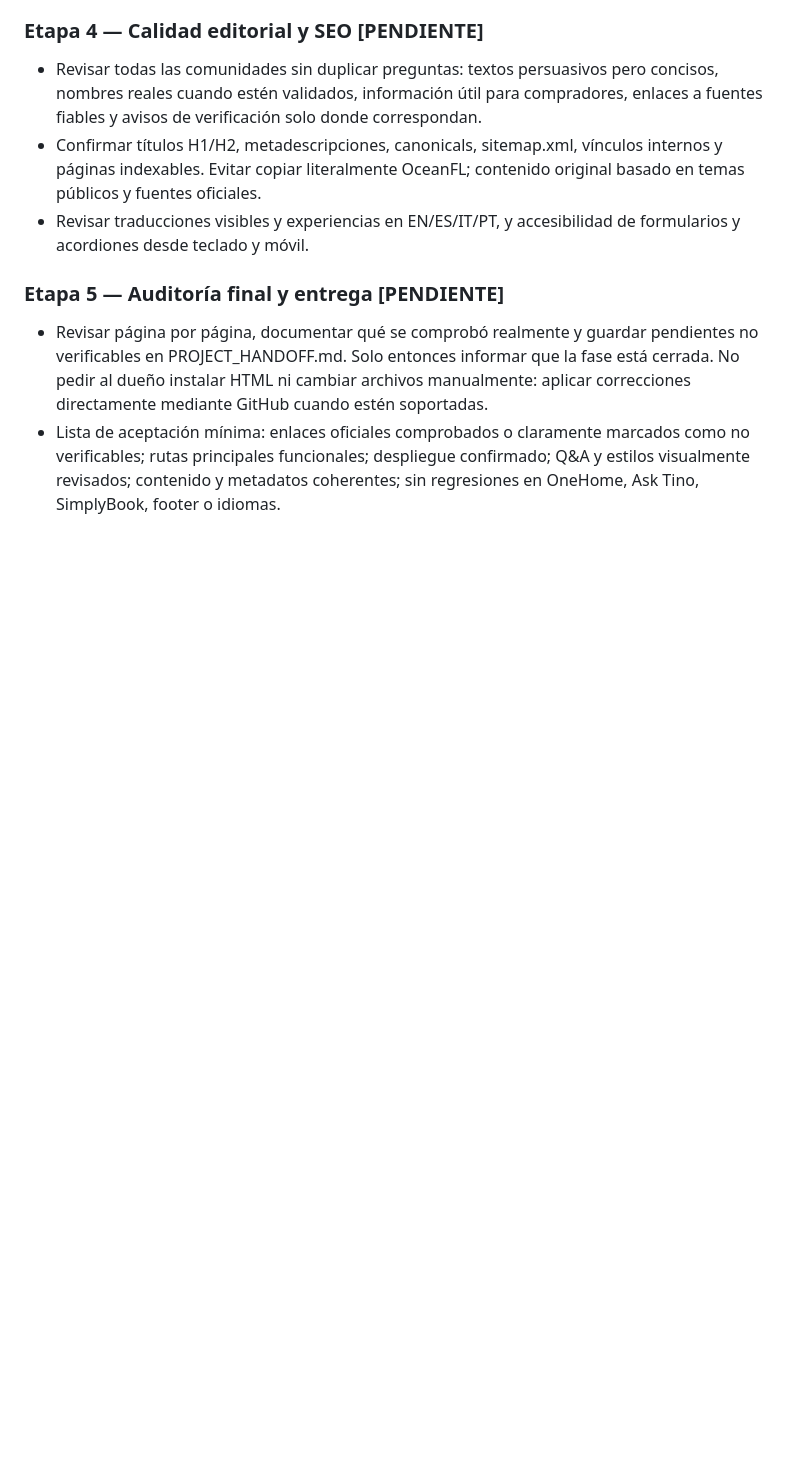
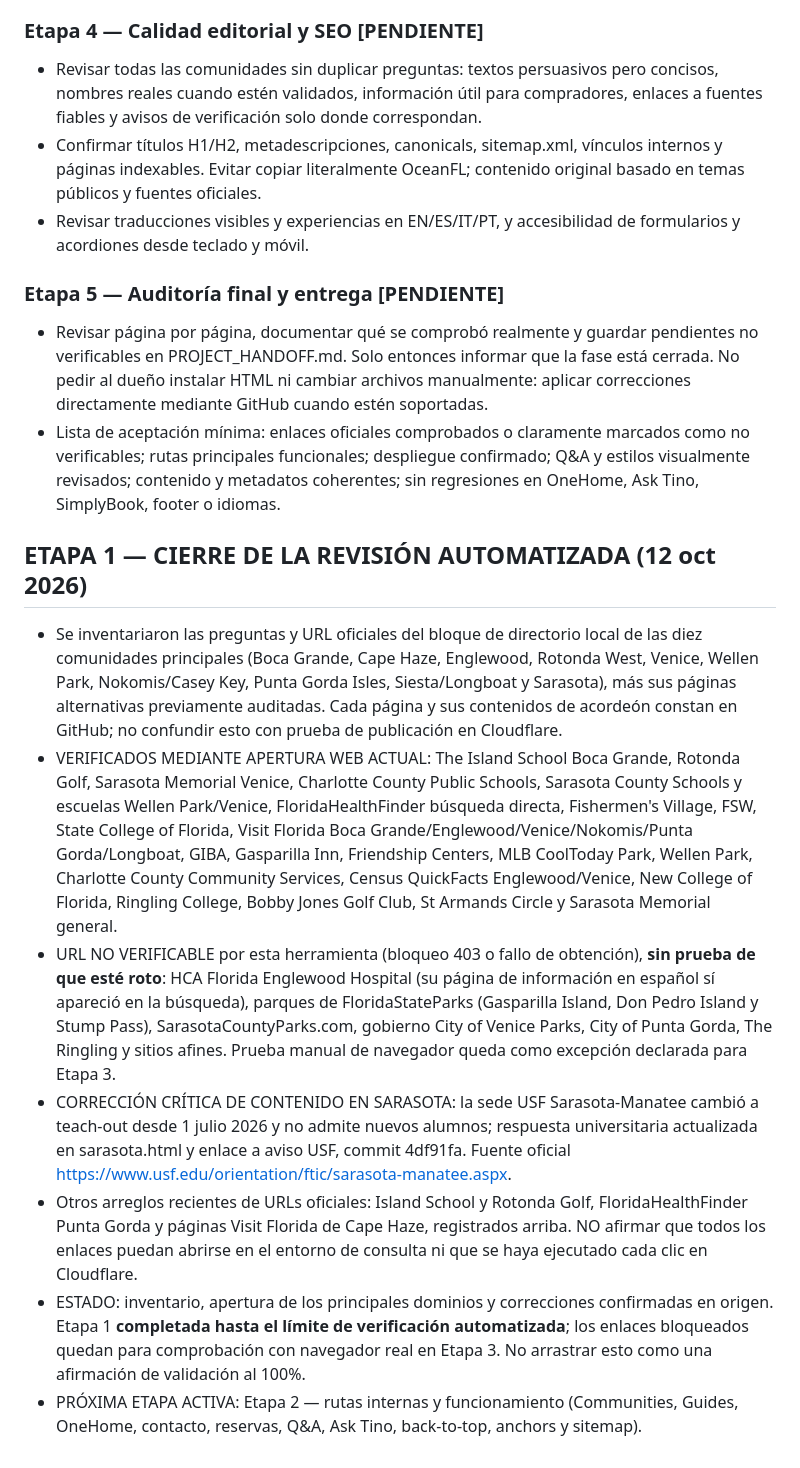
Before and after one commit to scampilii-prog/florida-real-estate, a Markdown page: PROJECT_HANDOFF.md, the part around the change. GitHub-like rendering; blank space fills up the shorter version.

Commit message:
Close automated official-link audit with verified results, browser exceptions, and corrected Sarasota USF guidance

```diff
--- a/PROJECT_HANDOFF.md
+++ b/PROJECT_HANDOFF.md
@@ -555,3 +555,13 @@ El usuario no quiere código, ZIP, instrucciones técnicas ni commits explicados
 ### Etapa 5 — Auditoría final y entrega [PENDIENTE]
 - Revisar página por página, documentar qué se comprobó realmente y guardar pendientes no verificables en PROJECT_HANDOFF.md. Solo entonces informar que la fase está cerrada. No pedir al dueño instalar HTML ni cambiar archivos manualmente: aplicar correcciones directamente mediante GitHub cuando estén soportadas.
 - Lista de aceptación mínima: enlaces oficiales comprobados o claramente marcados como no verificables; rutas principales funcionales; despliegue confirmado; Q&A y estilos visualmente revisados; contenido y metadatos coherentes; sin regresiones en OneHome, Ask Tino, SimplyBook, footer o idiomas.
+
+
+## ETAPA 1 — CIERRE DE LA REVISIÓN AUTOMATIZADA (12 oct 2026)
+- Se inventariaron las preguntas y URL oficiales del bloque de directorio local de las diez comunidades principales (Boca Grande, Cape Haze, Englewood, Rotonda West, Venice, Wellen Park, Nokomis/Casey Key, Punta Gorda Isles, Siesta/Longboat y Sarasota), más sus páginas alternativas previamente auditadas. Cada página y sus contenidos de acordeón constan en GitHub; no confundir esto con prueba de publicación en Cloudflare.
+- VERIFICADOS MEDIANTE APERTURA WEB ACTUAL: The Island School Boca Grande, Rotonda Golf, Sarasota Memorial Venice, Charlotte County Public Schools, Sarasota County Schools y escuelas Wellen Park/Venice, FloridaHealthFinder búsqueda directa, Fishermen's Village, FSW, State College of Florida, Visit Florida Boca Grande/Englewood/Venice/Nokomis/Punta Gorda/Longboat, GIBA, Gasparilla Inn, Friendship Centers, MLB CoolToday Park, Wellen Park, Charlotte County Community Services, Census QuickFacts Englewood/Venice, New College of Florida, Ringling College, Bobby Jones Golf Club, St Armands Circle y Sarasota Memorial general.
+- URL NO VERIFICABLE por esta herramienta (bloqueo 403 o fallo de obtención), **sin prueba de que esté roto**: HCA Florida Englewood Hospital (su página de información en español sí apareció en la búsqueda), parques de FloridaStateParks (Gasparilla Island, Don Pedro Island y Stump Pass), SarasotaCountyParks.com, gobierno City of Venice Parks, City of Punta Gorda, The Ringling y sitios afines. Prueba manual de navegador queda como excepción declarada para Etapa 3.
+- CORRECCIÓN CRÍTICA DE CONTENIDO EN SARASOTA: la sede USF Sarasota-Manatee cambió a teach-out desde 1 julio 2026 y no admite nuevos alumnos; respuesta universitaria actualizada en sarasota.html y enlace a aviso USF, commit 4df91fa. Fuente oficial https://www.usf.edu/orientation/ftic/sarasota-manatee.aspx.
+- Otros arreglos recientes de URLs oficiales: Island School y Rotonda Golf, FloridaHealthFinder Punta Gorda y páginas Visit Florida de Cape Haze, registrados arriba. NO afirmar que todos los enlaces puedan abrirse en el entorno de consulta ni que se haya ejecutado cada clic en Cloudflare.
+- ESTADO: inventario, apertura de los principales dominios y correcciones confirmadas en origen. Etapa 1 **completada hasta el límite de verificación automatizada**; los enlaces bloqueados quedan para comprobación con navegador real en Etapa 3. No arrastrar esto como una afirmación de validación al 100%.
+- PRÓXIMA ETAPA ACTIVA: Etapa 2 — rutas internas y funcionamiento (Communities, Guides, OneHome, contacto, reservas, Q&A, Ask Tino, back-to-top, anchors y sitemap).
```
